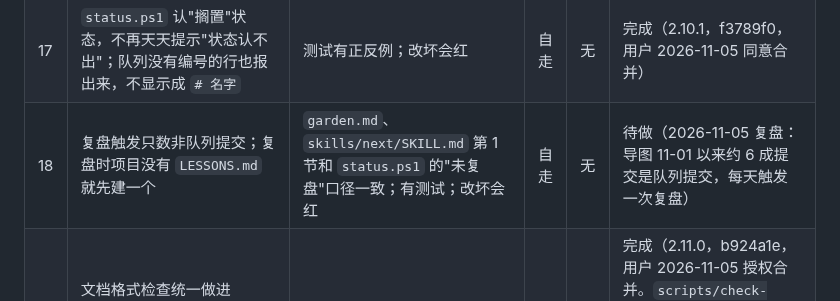
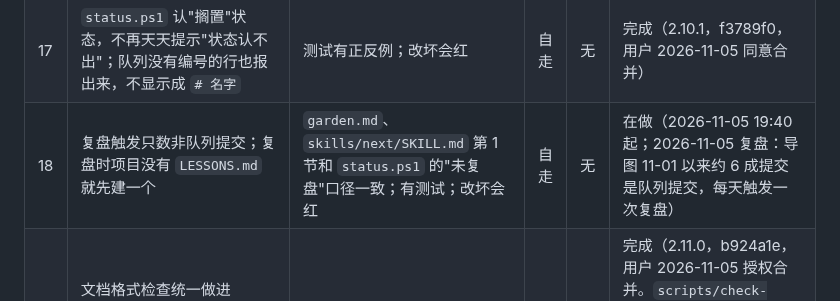
Before and after one commit to a-littlecat/ai-dev-flow, a Markdown page: docs/queue.md, the part around the change. Rendered like a GitHub page.

Commit message:
queue: claim #18
Co-Authored-By: Claude Opus 5.5 <noreply@anthropic.com>

```diff
--- a/docs/queue.md
+++ b/docs/queue.md
@@ -14,7 +14,7 @@
 | 15 | 跨项目升级不等周会：`status.ps1` 列出各项目 Seen 达到 3 还没升级的教训，以及 ai-dev-flow 还没转的请求；`portfolio.md` 第 7 节改成项目可以直接写请求 | `tests/status.tests.ps1` 有正反例；改坏会红 | 自走 | 无 | 待做（2026-11-05 复盘：`/week` 一次没跑过，总览 `LESSONS.md` 最后更新在 11-01；本队列 #5–#7 记下后没有进展，导图、天正各做了一份重复的格式检查） |
 | 16 | 派活前看内存：`dispatch.ps1` 在可用内存低于配置的阈值时不开新活，等空闲或说明原因；`-List` 和 `status.ps1` 标出没有 `exit.json`、进程也不在了的运行 | 测试用注入的内存读数：低于阈值不派、高于阈值照派；孤儿运行能被标出；改坏会红；`dispatch.ps1` 由独立审查实跑 | 自走 | 无 | 待做（2026-11-05 复盘：导图教训 Seen 2，派活被杀过两次；导图、天正共 22 次运行没有退出记录，其中有 1～2 个正在跑） |
 | 17 | `status.ps1` 认"搁置"状态，不再天天提示"状态认不出"；队列没有编号的行也报出来，不显示成 `# 名字` | 测试有正反例；改坏会红 | 自走 | 无 | 完成（2.10.1，f3789f0，用户 2026-11-05 同意合并） |
-| 18 | 复盘触发只数非队列提交；复盘时项目没有 `LESSONS.md` 就先建一个 | `garden.md`、`skills/next/SKILL.md` 第 1 节和 `status.ps1` 的"未复盘"口径一致；有测试；改坏会红 | 自走 | 无 | 待做（2026-11-05 复盘：导图 11-01 以来约 6 成提交是队列提交，每天触发一次复盘） |
+| 18 | 复盘触发只数非队列提交；复盘时项目没有 `LESSONS.md` 就先建一个 | `garden.md`、`skills/next/SKILL.md` 第 1 节和 `status.ps1` 的"未复盘"口径一致；有测试；改坏会红 | 自走 | 无 | 在做（2026-11-05 19:40 起；2026-11-05 复盘：导图 11-01 以来约 6 成提交是队列提交，每天触发一次复盘） |
 | 6 | 文档格式检查统一做进 skill：`.md` 里的控制字符、被转义拆断的表格行（Windows 路径里的 `\r`、`\n`）在快检里拦下 | 提供一份可直接用的脚本和 `harness.md` 里的说明；正反例测试，改坏会红 | 自走 | 无 | 完成（2.11.0，b924a1e，用户 2026-11-05 授权合并。`scripts/check-md.ps1`，`harness.md` 第 2 节第 1 条要求快检调用；对 5 个项目只读跑，测试集有 1 处真问题（一份文档里有 0x0B），导图、天正可以换掉自己那份） |
 | 7 | 合并前的机械检查：head 上有 verify note、note 覆盖的就是要合并的 head、工作区干净、能快进，任一不满足就拒绝合并 | 一个脚本加测试；`land.md` 第 2、3 节改成调用它；改坏会红 | 自走 | 无 | 完成（2.12.0，c292f5b，用户 2026-11-05 授权合并。`scripts/land-check.ps1`，`land.md` 第 2、3 节改成先跑它） |
 | 8 | `land.md` 第 6 节：已合并、没有未提交改动的 worktree 和分支，默认当场删掉，不再要求每个项目单独授权 | `land.md` 改好；`status.ps1` 的"待清理"随之下降 | 自走 | 无 | 完成（2.6.0，用户 2026-11-03："都按你的"） |
```
